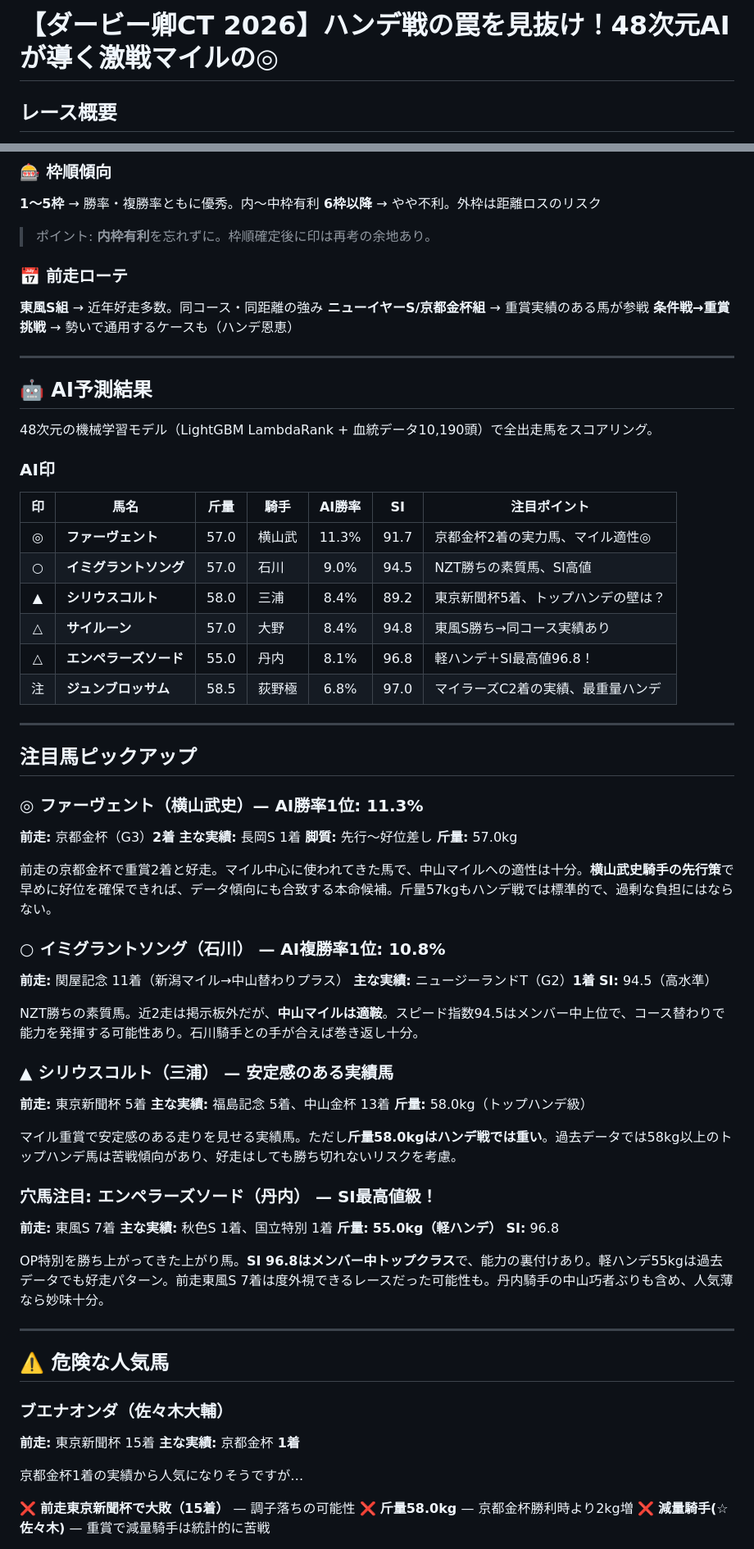
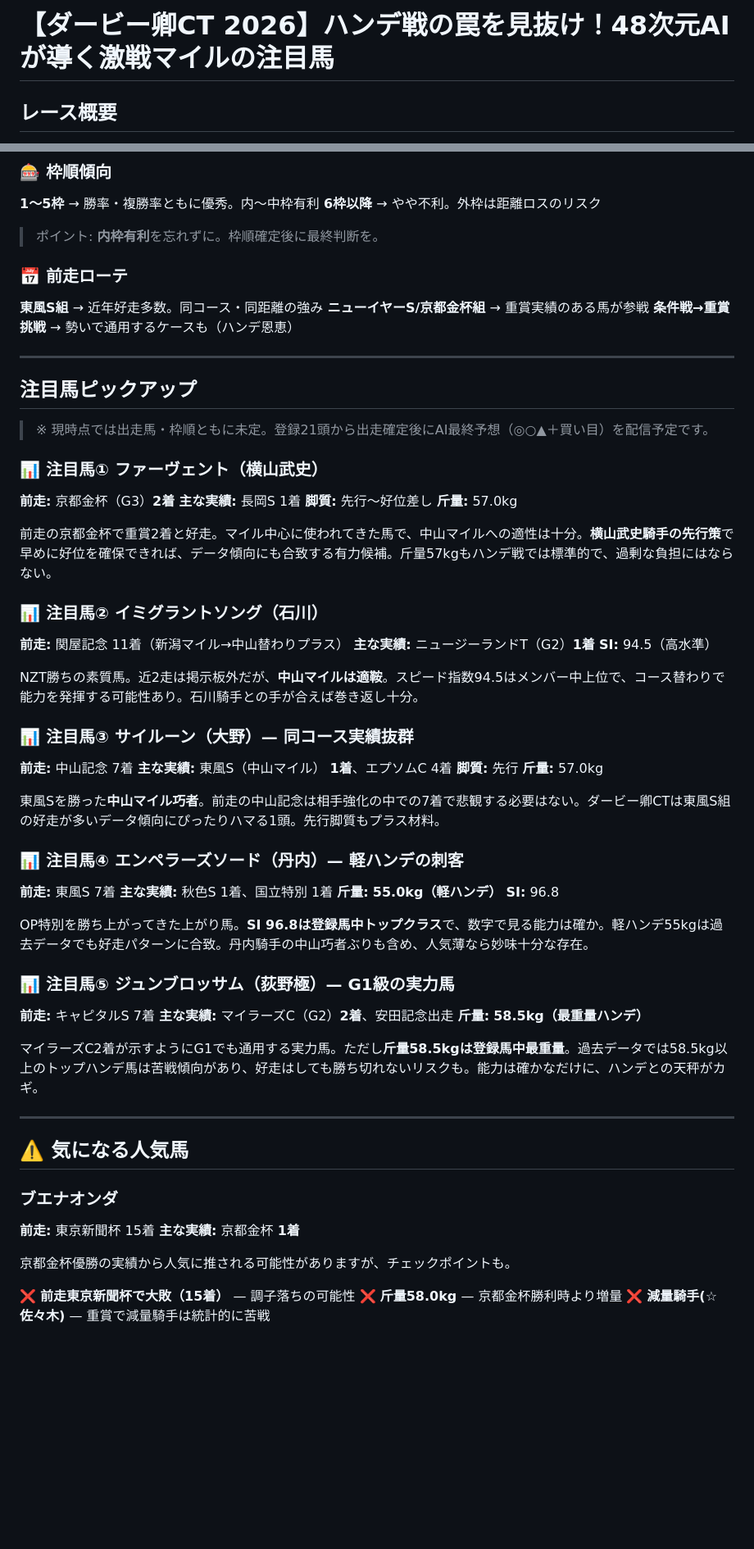
Before and after one commit to daiki0726m-oss/equinox-lab, a Markdown page: articles/derby_ct_2026.md, 2 parts joined by grey strips. Shown at 82% size. Drawn GitHub-style; blank space fills up the shorter version.

Commit message:
fix: remove marks, use 注目馬ピックアップ style + add week schedule

```diff
--- a/articles/derby_ct_2026.md
+++ b/articles/derby_ct_2026.md
@@ -1,4 +1,4 @@
-# 【ダービー卿CT 2026】ハンデ戦の罠を見抜け！48次元AIが導く激戦マイルの◎
+# 【ダービー卿CT 2026】ハンデ戦の罠を見抜け！48次元AIが導く激戦マイルの注目馬
 
 ## レース概要
 
@@ -40,7 +40,7 @@
 **1〜5枠** → 勝率・複勝率ともに優秀。内〜中枠有利
 **6枠以降** → やや不利。外枠は距離ロスのリスク
 
-> ポイント: **内枠有利**を忘れずに。枠順確定後に印は再考の余地あり。
+> ポイント: **内枠有利**を忘れずに。枠順確定後に最終判断を。
 
 ### 📅 前走ローテ
 
@@ -50,35 +50,20 @@
 
 ---
 
-## 🤖 AI予測結果
-
-48次元の機械学習モデル（LightGBM LambdaRank + 血統データ10,190頭）で全出走馬をスコアリング。
-
-### AI印
-
-| 印 | 馬名 | 斤量 | 騎手 | AI勝率 | SI | 注目ポイント |
-|:---:|------|:----:|------|:------:|:---:|------------|
-| ◎ | **ファーヴェント** | 57.0 | 横山武 | 11.3% | 91.7 | 京都金杯2着の実力馬、マイル適性◎ |
-| ○ | **イミグラントソング** | 57.0 | 石川 | 9.0% | 94.5 | NZT勝ちの素質馬、SI高値 |
-| ▲ | **シリウスコルト** | 58.0 | 三浦 | 8.4% | 89.2 | 東京新聞杯5着、トップハンデの壁は？ |
-| △ | **サイルーン** | 57.0 | 大野 | 8.4% | 94.8 | 東風S勝ち→同コース実績あり |
-| △ | **エンペラーズソード** | 55.0 | 丹内 | 8.1% | 96.8 | 軽ハンデ＋SI最高値96.8！ |
-| 注 | **ジュンブロッサム** | 58.5 | 荻野極 | 6.8% | 97.0 | マイラーズC2着の実績、最重量ハンデ |
-
----
-
 ## 注目馬ピックアップ
 
-### ◎ ファーヴェント（横山武史）— AI勝率1位: 11.3%
+> ※ 現時点では出走馬・枠順ともに未定。登録21頭から出走確定後にAI最終予想（◎○▲＋買い目）を配信予定です。
+
+### 📊 注目馬① ファーヴェント（横山武史）
 
 **前走:** 京都金杯（G3）**2着**
 **主な実績:** 長岡S 1着
 **脚質:** 先行〜好位差し
 **斤量:** 57.0kg
 
-前走の京都金杯で重賞2着と好走。マイル中心に使われてきた馬で、中山マイルへの適性は十分。**横山武史騎手の先行策**で早めに好位を確保できれば、データ傾向にも合致する本命候補。斤量57kgもハンデ戦では標準的で、過剰な負担にはならない。
+前走の京都金杯で重賞2着と好走。マイル中心に使われてきた馬で、中山マイルへの適性は十分。**横山武史騎手の先行策**で早めに好位を確保できれば、データ傾向にも合致する有力候補。斤量57kgもハンデ戦では標準的で、過剰な負担にはならない。
 
-### ○ イミグラントソング（石川） — AI複勝率1位: 10.8%
+### 📊 注目馬② イミグラントソング（石川）
 
 **前走:** 関屋記念 11着（新潟マイル→中山替わりプラス）
 **主な実績:** ニュージーランドT（G2）**1着**
@@ -86,35 +71,44 @@
 
 NZT勝ちの素質馬。近2走は掲示板外だが、**中山マイルは適鞍**。スピード指数94.5はメンバー中上位で、コース替わりで能力を発揮する可能性あり。石川騎手との手が合えば巻き返し十分。
 
-### ▲ シリウスコルト（三浦） — 安定感のある実績馬
+### 📊 注目馬③ サイルーン（大野）— 同コース実績抜群
 
-**前走:** 東京新聞杯 5着
-**主な実績:** 福島記念 5着、中山金杯 13着
-**斤量:** 58.0kg（トップハンデ級）
+**前走:** 中山記念 7着
+**主な実績:** 東風S（中山マイル） **1着**、エプソムC 4着
+**脚質:** 先行
+**斤量:** 57.0kg
 
-マイル重賞で安定感のある走りを見せる実績馬。ただし**斤量58.0kgはハンデ戦では重い**。過去データでは58kg以上のトップハンデ馬は苦戦傾向があり、好走はしても勝ち切れないリスクを考慮。
+東風Sを勝った**中山マイル巧者**。前走の中山記念は相手強化の中での7着で悲観する必要はない。ダービー卿CTは東風S組の好走が多いデータ傾向にぴったりハマる1頭。先行脚質もプラス材料。
 
-### 穴馬注目: エンペラーズソード（丹内） — SI最高値級！
+### 📊 注目馬④ エンペラーズソード（丹内）— 軽ハンデの刺客
 
 **前走:** 東風S 7着
 **主な実績:** 秋色S 1着、国立特別 1着
 **斤量:** **55.0kg（軽ハンデ）**
 **SI:** 96.8
 
-OP特別を勝ち上がってきた上がり馬。**SI 96.8はメンバー中トップクラス**で、能力の裏付けあり。軽ハンデ55kgは過去データでも好走パターン。前走東風S 7着は度外視できるレースだった可能性も。丹内騎手の中山巧者ぶりも含め、人気薄なら妙味十分。
+OP特別を勝ち上がってきた上がり馬。**SI 96.8は登録馬中トップクラス**で、数字で見る能力は確か。軽ハンデ55kgは過去データでも好走パターンに合致。丹内騎手の中山巧者ぶりも含め、人気薄なら妙味十分な存在。
+
+### 📊 注目馬⑤ ジュンブロッサム（荻野極）— G1級の実力馬
+
+**前走:** キャピタルS 7着
+**主な実績:** マイラーズC（G2）**2着**、安田記念出走
+**斤量:** **58.5kg（最重量ハンデ）**
+
+マイラーズC2着が示すようにG1でも通用する実力馬。ただし**斤量58.5kgは登録馬中最重量**。過去データでは58.5kg以上のトップハンデ馬は苦戦傾向があり、好走はしても勝ち切れないリスクも。能力は確かなだけに、ハンデとの天秤がカギ。
 
 ---
 
-## ⚠️ 危険な人気馬
+## ⚠️ 気になる人気馬
 
-### ブエナオンダ（佐々木大輔）
+### ブエナオンダ
 
 **前走:** 東京新聞杯 15着
 **主な実績:** 京都金杯 **1着**
 
-京都金杯1着の実績から人気になりそうですが…
+京都金杯優勝の実績から人気に推される可能性がありますが、チェックポイントも。
 
 ❌ **前走東京新聞杯で大敗（15着）** — 調子落ちの可能性
-❌ **斤量58.0kg** — 京都金杯勝利時より2kg増
+❌ **斤量58.0kg** — 京都金杯勝利時より増量
 ❌ **減量騎手(☆佐々木)** — 重賞で減量騎手は統計的に苦戦
 
```
Also changed, not shown: other parts of articles/derby_ct_2026.md (+10 -21 lines).
